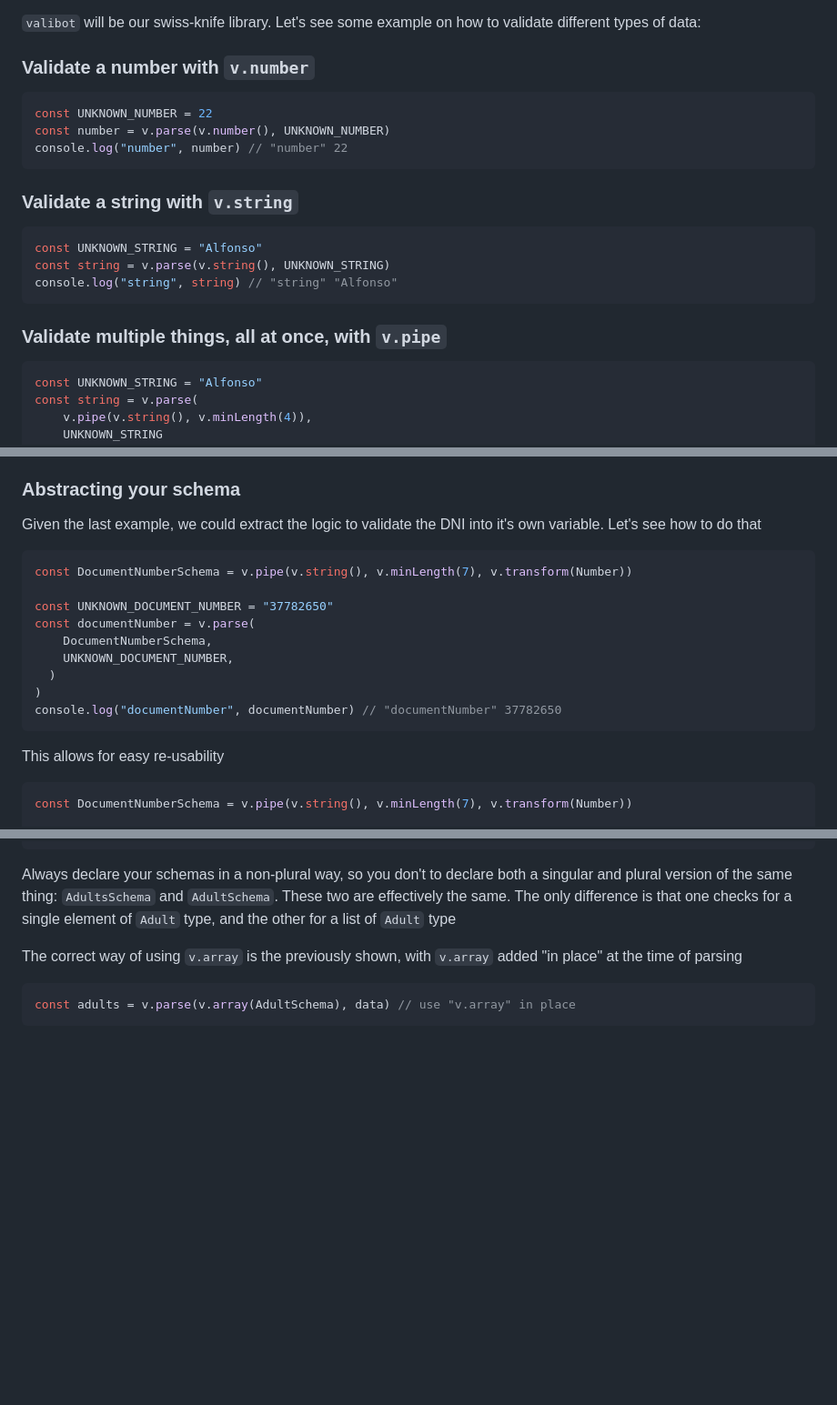
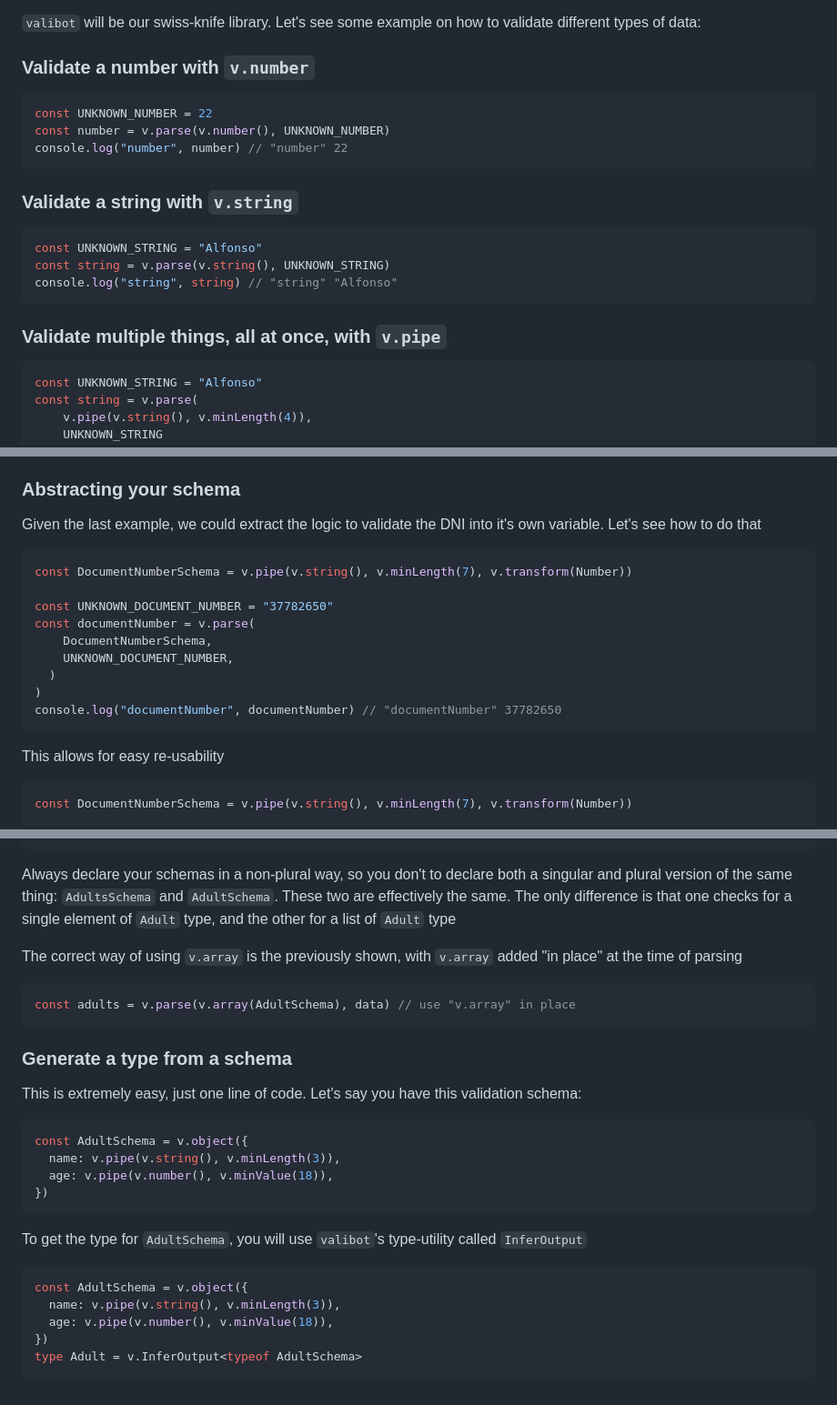
Before and after one commit to niconiahi/kopius, a Markdown page: data_validation.md, 3 parts joined by grey strips. Shown at 91% size. Rendered like a GitHub page; blank space fills up the shorter version.

Commit message:
docs(data-validation): add infer output explanation

````diff
--- a/data_validation.md
+++ b/data_validation.md
@@ -10,7 +10,7 @@ This makes our system less prone to errors and safer. Why safer? bacause even if
 
 ### Validate a number with `v.number`
 
-```tsx
+```ts
 const UNKNOWN_NUMBER = 22
 const number = v.parse(v.number(), UNKNOWN_NUMBER)
 console.log("number", number) // "number" 22
@@ -18,7 +18,7 @@ console.log("number", number) // "number" 22
 
 ### Validate a string with `v.string`
 
-```tsx
+```ts
 const UNKNOWN_STRING = "Alfonso"
 const string = v.parse(v.string(), UNKNOWN_STRING)
 console.log("string", string) // "string" "Alfonso"
@@ -26,7 +26,7 @@ console.log("string", string) // "string" "Alfonso"
 
 ### Validate multiple things, all at once, with `v.pipe`
 
-```tsx
+```ts
 const UNKNOWN_STRING = "Alfonso"
 const string = v.parse(
     v.pipe(v.string(), v.minLength(4)),
@@ -73,7 +73,7 @@ Here, we have created a validation schema to check for a DNI
 
 Given the last example, we could extract the logic to validate the DNI into it's own variable. Let's see how to do that
 
-```tsx
+```ts
 const DocumentNumberSchema = v.pipe(v.string(), v.minLength(7), v.transform(Number))
 
 const UNKNOWN_DOCUMENT_NUMBER = "37782650"
@@ -87,7 +87,7 @@ console.log("documentNumber", documentNumber) // "documentNumber" 37782650
 
 This allows for easy re-usability
 
-```tsx
+```ts
 const DocumentNumberSchema = v.pipe(v.string(), v.minLength(7), v.transform(Number))
 
 const UNKNOWN_DOCUMENT_NUMBER = "37782650"
@@ -177,3 +177,24 @@ The correct way of using `v.array` is the previously shown, with `v.array` added
 ```tsx
 const adults = v.parse(v.array(AdultSchema), data) // use "v.array" in place
 ```
+
+### Generate a type from a schema
+
+This is extremely easy, just one line of code. Let's say you have this validation schema:
+
+```ts
+const AdultSchema = v.object({
+  name: v.pipe(v.string(), v.minLength(3)),
+  age: v.pipe(v.number(), v.minValue(18)),
+})
+```
+
+To get the type for `AdultSchema`, you will use `valibot`'s type-utility called `InferOutput`
+
+```ts
+const AdultSchema = v.object({
+  name: v.pipe(v.string(), v.minLength(3)),
+  age: v.pipe(v.number(), v.minValue(18)),
+})
+type Adult = v.InferOutput<typeof AdultSchema>
+```
````
Also changed, not shown: other parts of data_validation.md (+4 -4 lines).
